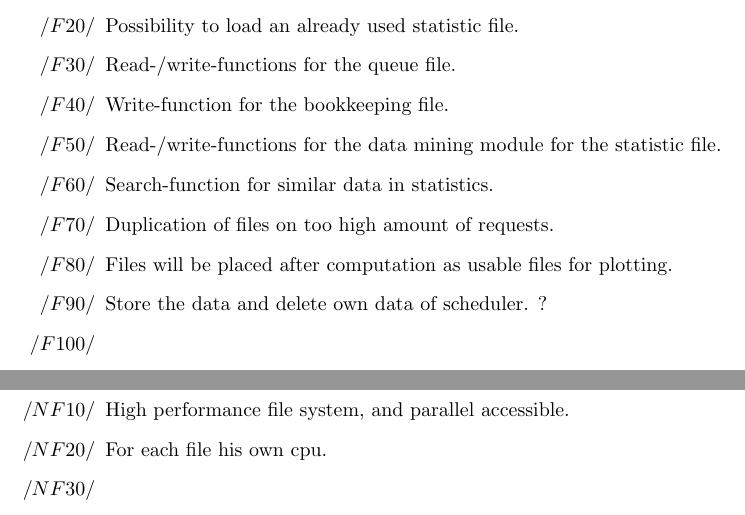
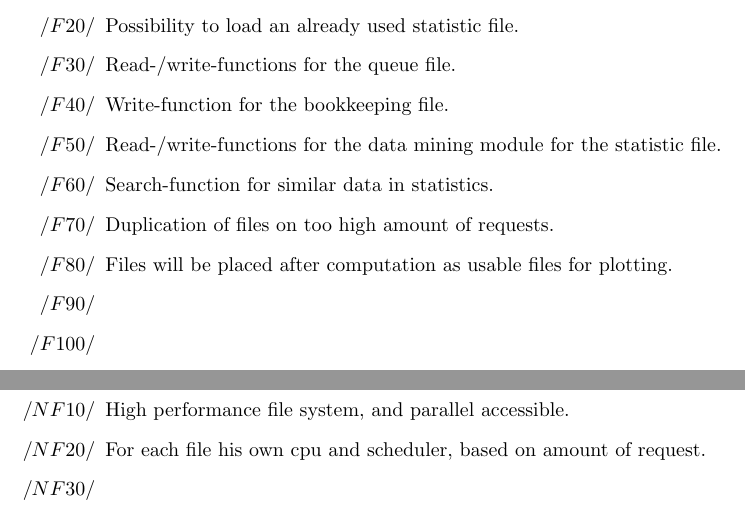
Before and after one commit to ardkastrati/Dynamic-Scheduler, a LaTeX document (docs/specification/specification.tex, which reads docs/specification/sections/functional_requirements.tex, docs/specification/sections/non_functional_requirements.tex): two parts of pages 6 and 8 of 12, joined at a grey line, cut so that both start at the same text. Compiled offline with pdfLaTeX.

```diff
--- a/docs/specification/sections/functional_requirements.tex
+++ b/docs/specification/sections/functional_requirements.tex
@@ -18,7 +18,7 @@
 		\item Search-function for similar data in statistics.
 		\item Duplication of files on too high amount of requests.
 		\item Files will be placed after computation as usable files for plotting.
-		\item Store the data and delete own data of scheduler. ?
+		\item
 		\item
 		\item
 	\end{itemize}
--- a/docs/specification/sections/non_functional_requirements.tex
+++ b/docs/specification/sections/non_functional_requirements.tex
@@ -9,7 +9,7 @@
 \section{Non-functional requirements}
 	\begin{itemize}
 		\item High performance file system, and parallel accessible.
-		\item For each file his own cpu.
+		\item For each file his own cpu and scheduler, based on amount of request.
 		\item
 	\end{itemize}
 }
```
Also changed, not shown: docs/specification/sections/usecasediagram.png.
